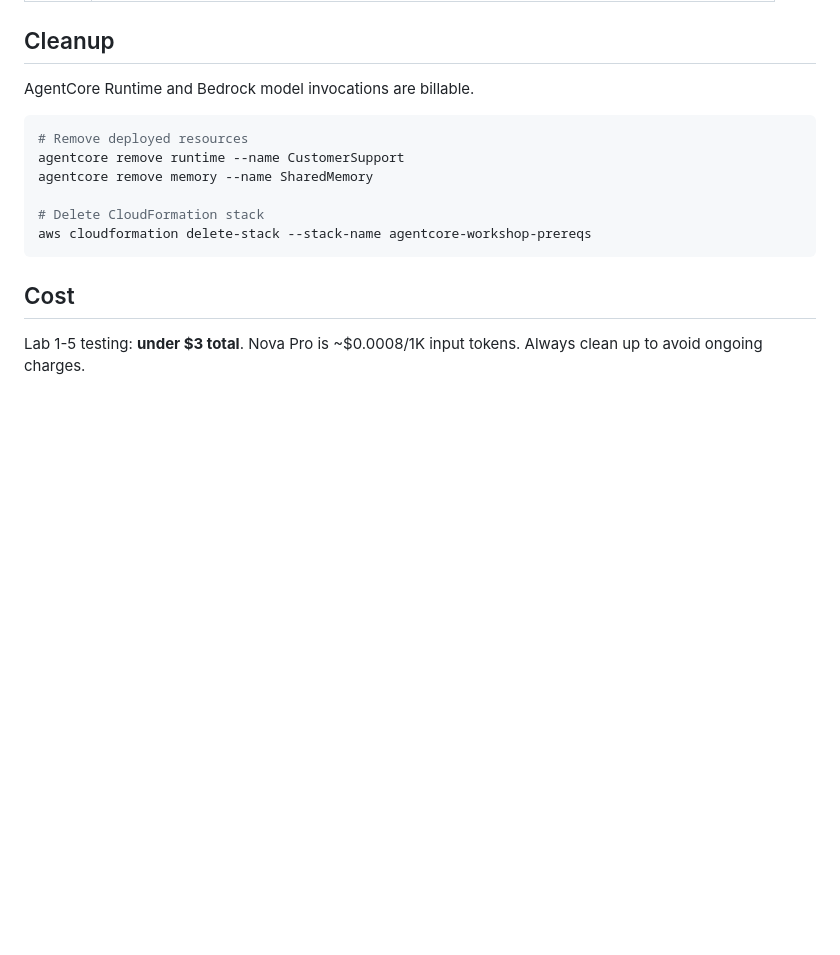
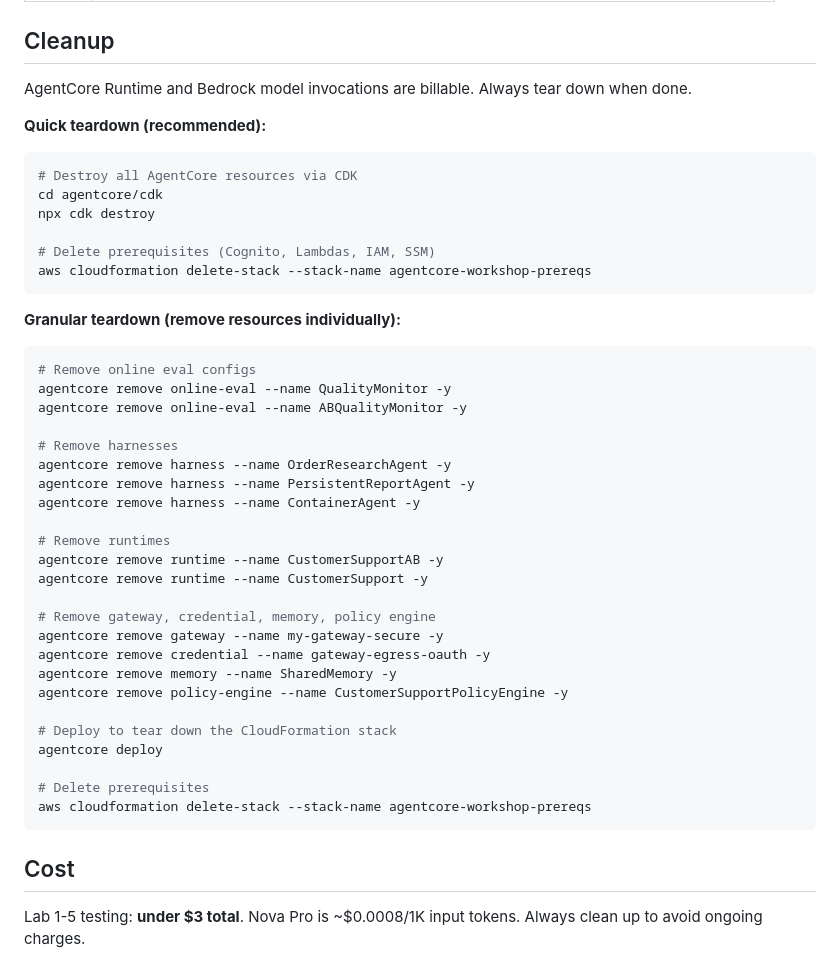
Before and after one commit to wazaglo/besa-anatomy-of-agentic-ai, a Markdown page: README.md, the part around one of its changes. GitHub-like rendering; blank space fills up the shorter version.

````diff
--- a/README.md
+++ b/README.md
@@ -160,14 +233,45 @@ CustomerSupport/
 
 ## Cleanup
 
-AgentCore Runtime and Bedrock model invocations are billable.
+AgentCore Runtime and Bedrock model invocations are billable. Always tear down when done.
+
+**Quick teardown (recommended):**
 
 ```bash
-# Remove deployed resources
-agentcore remove runtime --name CustomerSupport
-agentcore remove memory --name SharedMemory
+# Destroy all AgentCore resources via CDK
+cd agentcore/cdk
+npx cdk destroy
 
-# Delete CloudFormation stack
+# Delete prerequisites (Cognito, Lambdas, IAM, SSM)
+aws cloudformation delete-stack --stack-name agentcore-workshop-prereqs
+```
+
+**Granular teardown (remove resources individually):**
+
+```bash
+# Remove online eval configs
+agentcore remove online-eval --name QualityMonitor -y
+agentcore remove online-eval --name ABQualityMonitor -y
+
+# Remove harnesses
+agentcore remove harness --name OrderResearchAgent -y
+agentcore remove harness --name PersistentReportAgent -y
+agentcore remove harness --name ContainerAgent -y
+
+# Remove runtimes
+agentcore remove runtime --name CustomerSupportAB -y
+agentcore remove runtime --name CustomerSupport -y
+
+# Remove gateway, credential, memory, policy engine
+agentcore remove gateway --name my-gateway-secure -y
+agentcore remove credential --name gateway-egress-oauth -y
+agentcore remove memory --name SharedMemory -y
+agentcore remove policy-engine --name CustomerSupportPolicyEngine -y
+
+# Deploy to tear down the CloudFormation stack
+agentcore deploy
+
+# Delete prerequisites
 aws cloudformation delete-stack --stack-name agentcore-workshop-prereqs
 ```
 
````
Also changed, not shown: other parts of README.md (+73 -0 lines).
